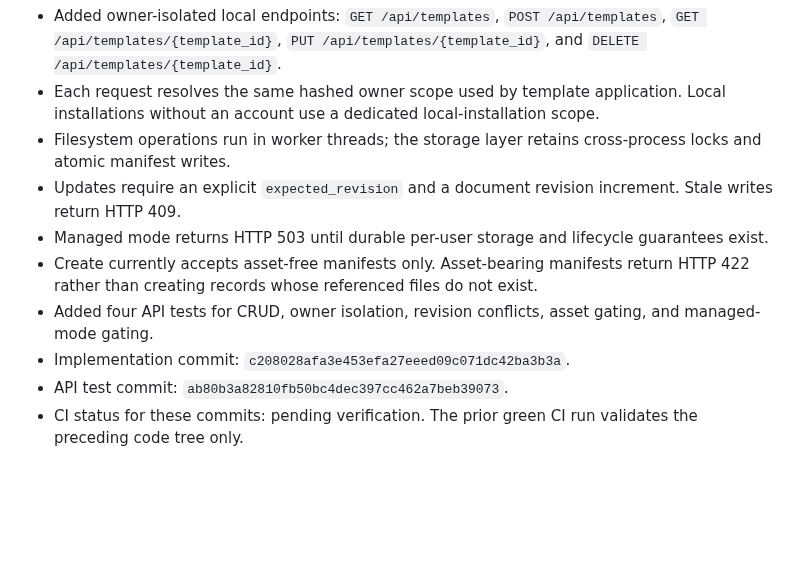
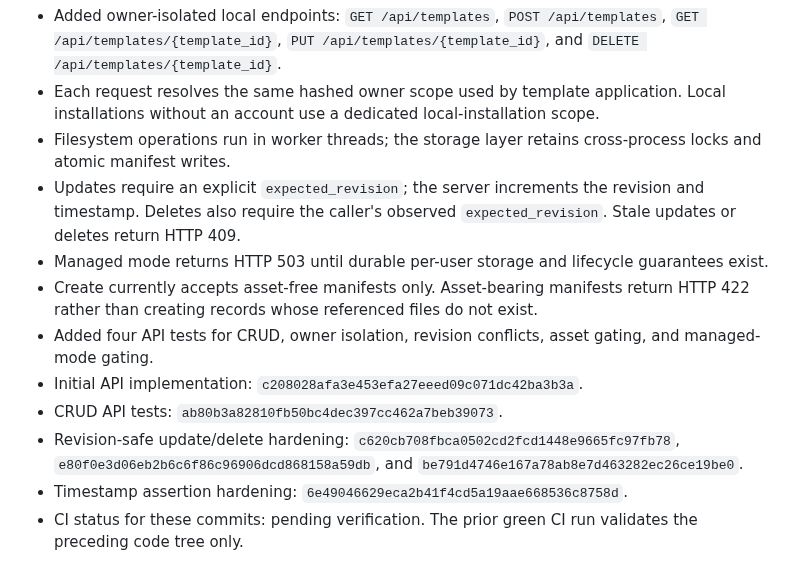
Before and after one commit to helalxp/clippy, a Markdown page: docs/architecture/implementation.md, the part around the change. GitHub-like rendering; blank space fills up the shorter version.

Commit message:
docs(templates): document revision-safe library lifecycle

```diff
--- a/docs/architecture/implementation.md
+++ b/docs/architecture/implementation.md
@@ -190,12 +190,14 @@ The previous `feature/template-reference-system` branch was 205 commits ahead of
 - Added owner-isolated local endpoints: `GET /api/templates`, `POST /api/templates`, `GET /api/templates/{template_id}`, `PUT /api/templates/{template_id}`, and `DELETE /api/templates/{template_id}`.
 - Each request resolves the same hashed owner scope used by template application. Local installations without an account use a dedicated local-installation scope.
 - Filesystem operations run in worker threads; the storage layer retains cross-process locks and atomic manifest writes.
-- Updates require an explicit `expected_revision` and a document revision increment. Stale writes return HTTP 409.
+- Updates require an explicit `expected_revision`; the server increments the revision and timestamp. Deletes also require the caller's observed `expected_revision`. Stale updates or deletes return HTTP 409.
 - Managed mode returns HTTP 503 until durable per-user storage and lifecycle guarantees exist.
 - Create currently accepts asset-free manifests only. Asset-bearing manifests return HTTP 422 rather than creating records whose referenced files do not exist.
 - Added four API tests for CRUD, owner isolation, revision conflicts, asset gating, and managed-mode gating.
-- Implementation commit: `c208028afa3e453efa27eeed09c071dc42ba3b3a`.
-- API test commit: `ab80b3a82810fb50bc4dec397cc462a7beb39073`.
+- Initial API implementation: `c208028afa3e453efa27eeed09c071dc42ba3b3a`.
+- CRUD API tests: `ab80b3a82810fb50bc4dec397cc462a7beb39073`.
+- Revision-safe update/delete hardening: `c620cb708fbca0502cd2fcd1448e9665fc97fb78`, `e80f0e3d06eb2b6c6f86c96906dcd868158a59db`, and `be791d4746e167a78ab8e7d463282ec26ce19be0`.
+- Timestamp assertion hardening: `6e49046629eca2b41f4cd5a19aae668536c8758d`.
 - CI status for these commits: pending verification. The prior green CI run validates the preceding code tree only.
 
 Next: validate the new API tests in GitHub Actions, then add a bounded asset upload/import API with MIME, size, checksum, opaque-ID, and path validation. After that, connect existing clip transcript and caption-style data to canonical template caption styling without duplicating the current subtitle engine.
```
